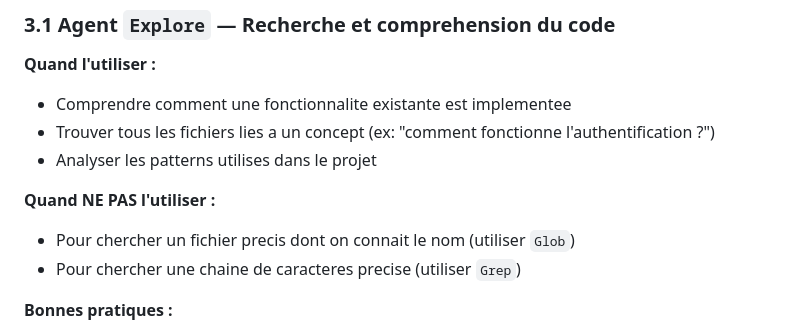
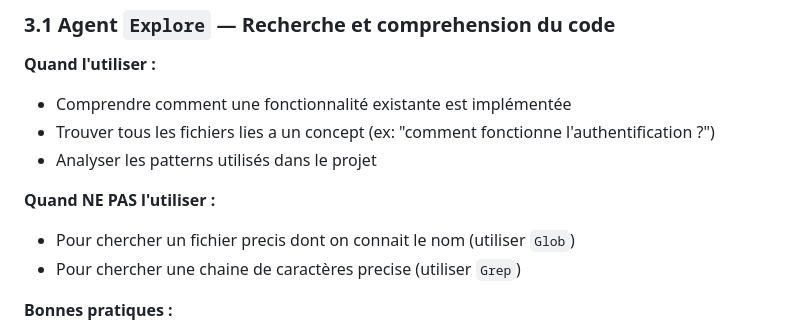
Before and after one commit to mikhawa/preprod-michaeljpitz, a Markdown page: CLAUDE_MODEL.md, the part around the change. Drawn GitHub-style.

```diff
--- a/CLAUDE_MODEL.md
+++ b/CLAUDE_MODEL.md
@@ -85,13 +85,13 @@ Claude Code dispose de sous-agents specialises. Voici comment les utiliser effic
 ### 3.1 Agent `Explore` — Recherche et comprehension du code
 
 **Quand l'utiliser :**
-- Comprendre comment une fonctionnalite existante est implementee
+- Comprendre comment une fonctionnalité existante est implémentée
 - Trouver tous les fichiers lies a un concept (ex: "comment fonctionne l'authentification ?")
-- Analyser les patterns utilises dans le projet
+- Analyser les patterns utilisés dans le projet
 
 **Quand NE PAS l'utiliser :**
 - Pour chercher un fichier precis dont on connait le nom (utiliser `Glob`)
-- Pour chercher une chaine de caracteres precise (utiliser `Grep`)
+- Pour chercher une chaine de caractères precise (utiliser `Grep`)
 
 **Bonnes pratiques :**
 - Specifier le niveau de profondeur : "quick", "medium" ou "very thorough"
```
